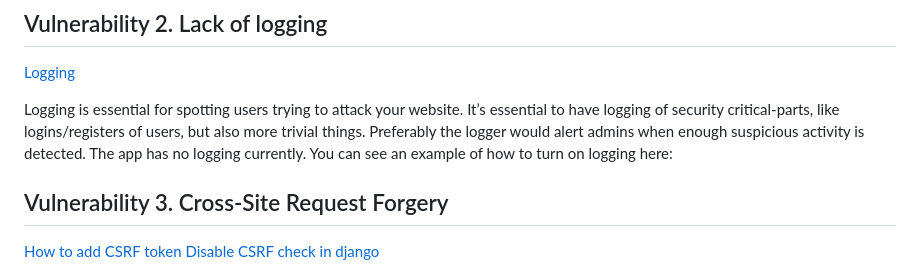
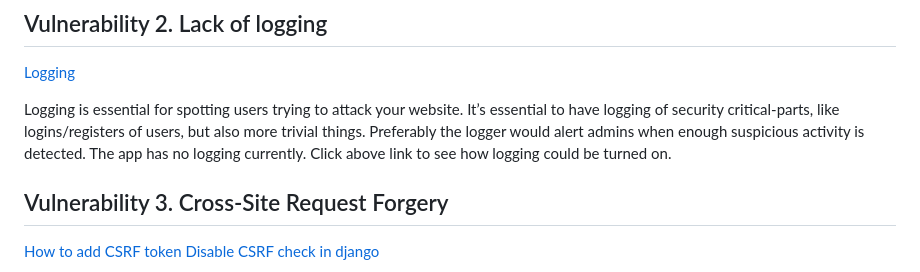
Before and after one commit to LaihoE/cyber-security-project, a Markdown page: README.md, the part around the change. GitHub-like rendering.

```diff
--- a/README.md
+++ b/README.md
@@ -35,7 +35,7 @@ You can try this out by creating a message like this to the board; <script>alert
 ## Vulnerability 2. Lack of logging
 [Logging](server/config/settings.py#L33)
 
-Logging is essential for spotting users trying to attack your website. It’s essential to have logging of security critical-parts, like logins/registers of users, but also more trivial things. Preferably the logger would alert admins when enough suspicious activity is detected. The app has no logging currently. You can see an example of how to turn on logging here:
+Logging is essential for spotting users trying to attack your website. It’s essential to have logging of security critical-parts, like logins/registers of users, but also more trivial things. Preferably the logger would alert admins when enough suspicious activity is detected. The app has no logging currently. Click above link to see how logging could be turned on.
 
 
 
```
